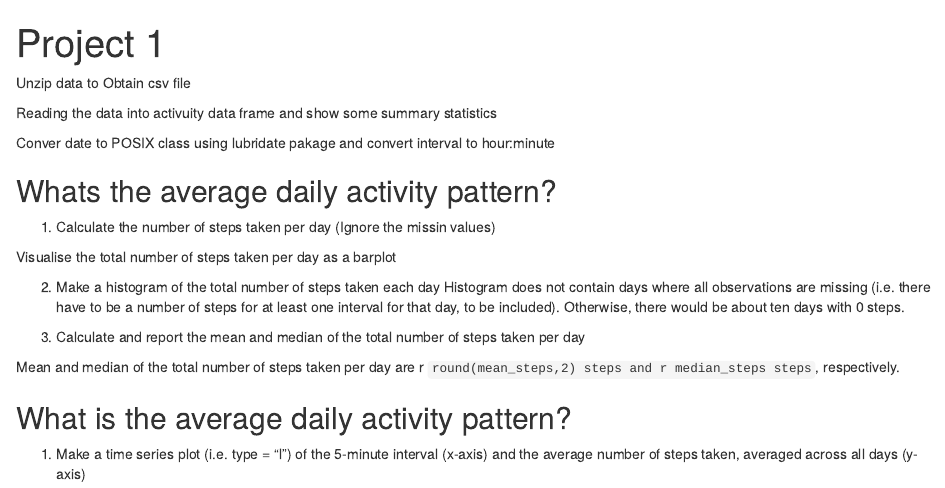
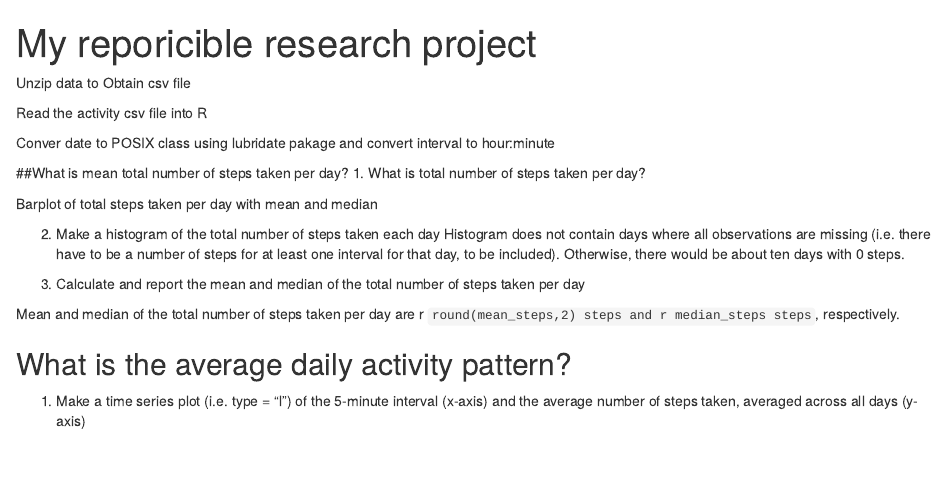
Before and after one commit to chaitu0909/ReproducibleResearch, an R Markdown document (PA1_template.Rmd): the page in a window 1100 px wide, from its top. Rendered offline with R 4.5, knitr and Pandoc, with nearby package versions; the code chunks are not run, so their results and figures are left out.

Commit message:
Update PA1_template.Rmd

````diff
--- a/PA1_template.Rmd
+++ b/PA1_template.Rmd
@@ -1,5 +1,5 @@
 ---
-title: "Project 1"
+title: "My reporicible research project"
 output: html_document
 ---
 
@@ -9,11 +9,9 @@ Unzip data to Obtain csv file
 unzip("activity.zip",exdir = "data")
 ```
 
-Reading the data into activuity data frame and show some summary statistics
+Read the activity csv file into R
 ```{r,echo = FALSE}
 activity <- read.csv("data/activity.csv", stringsAsFactors=FALSE)
-str(activity)
-summary(activity)
 ```
 
 Conver date to POSIX class using lubridate pakage and convert interval to hour:minute
@@ -22,16 +19,14 @@ format
 library(lubridate)
 activity$date <- ymd(activity$date)
-str(activity)
 ```
-
-## Whats the average daily activity pattern?
-1. Calculate the number of steps taken per day (Ignore the missin values)
+##What is mean total number of steps taken per day?
+1. What is total number of steps taken per day?
 ```{r,echo = FALSE}
 require(dplyr)
 total_day <- activity %>% group_by(date) %>%summarise(total_steps=sum(steps,na.rm=TRUE),na=mean(is.na(steps))) %>% print
 ```
 
-Visualise the total number of steps taken per day as a barplot
+Barplot of total steps taken per day with mean and median
 ```{r, echo = FALSE}
 barplot(height = total_day$total_steps,names.arg=total_day$date,cex.names=0.68,las=3,col="orange")
 abline(h=median(total_day$total_steps), lty=2,lwd=3, col="black")
````
Also changed, not shown: PA1_template.Rmd (1 more changed lines).
